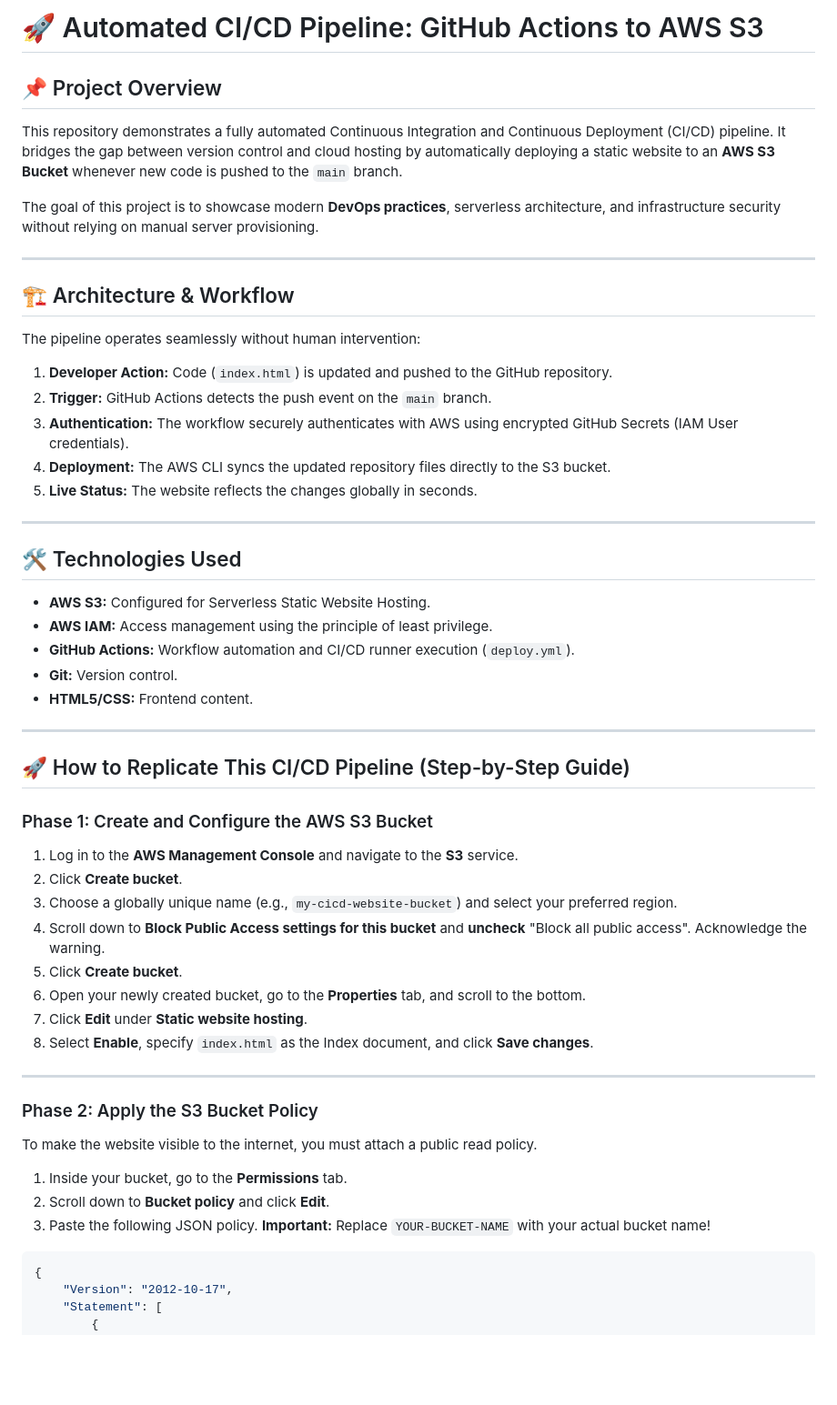
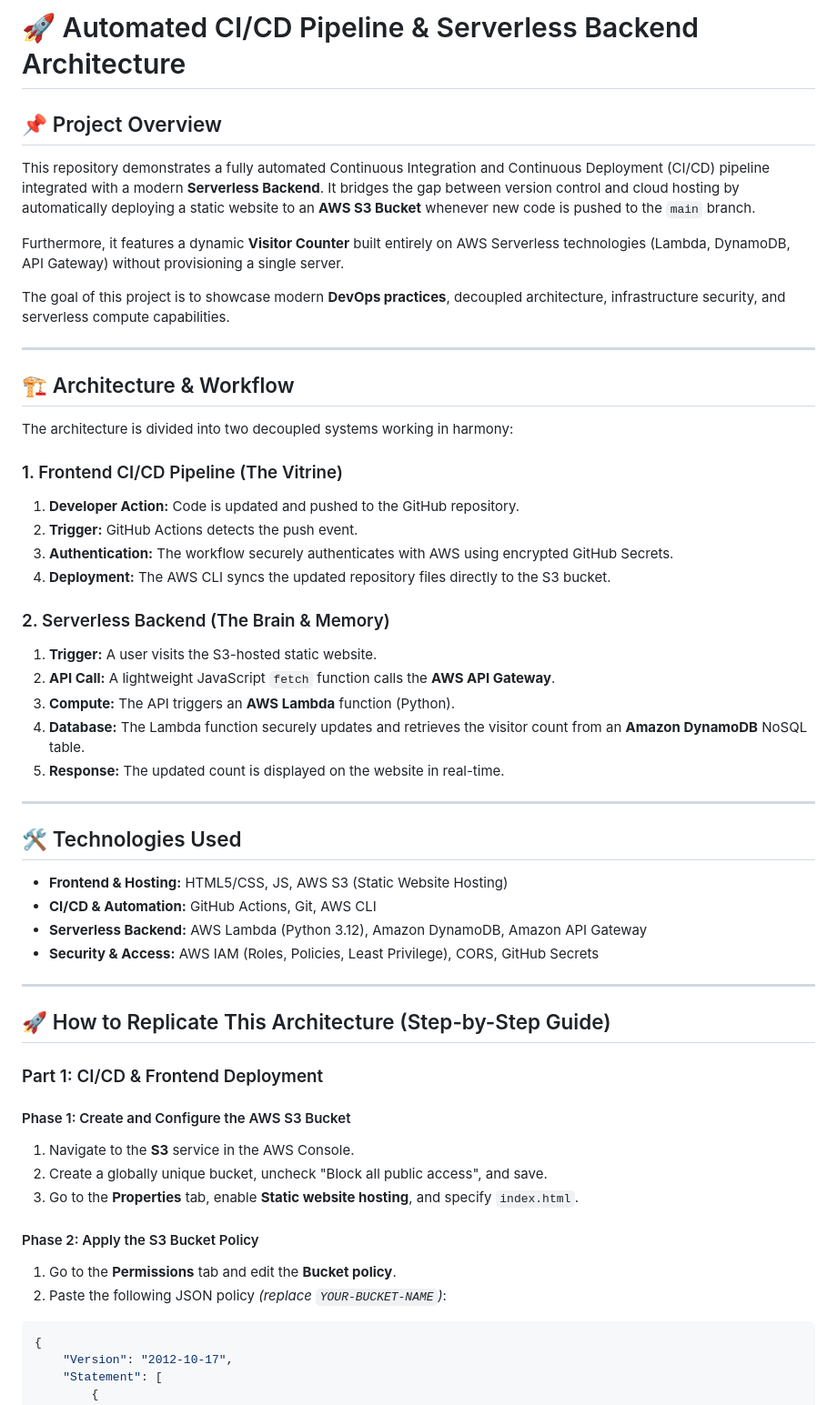
Before and after one commit to P4nguen/CI-CD-Pipeline-for-AWS-Update, a Markdown page: README.md, the part around one of its changes. Shown at 91% size. Rendered like a GitHub page; blank space fills up the shorter version.

````diff
--- a/README.md
+++ b/README.md
@@ -1,50 +1,52 @@
-# 🚀 Automated CI/CD Pipeline: GitHub Actions to AWS S3
+# 🚀 Automated CI/CD Pipeline & Serverless Backend Architecture
 
 ## 📌 Project Overview
-This repository demonstrates a fully automated Continuous Integration and Continuous Deployment (CI/CD) pipeline. It bridges the gap between version control and cloud hosting by automatically deploying a static website to an **AWS S3 Bucket** whenever new code is pushed to the `main` branch.
+This repository demonstrates a fully automated Continuous Integration and Continuous Deployment (CI/CD) pipeline integrated with a modern **Serverless Backend**. It bridges the gap between version control and cloud hosting by automatically deploying a static website to an **AWS S3 Bucket** whenever new code is pushed to the `main` branch.
 
-The goal of this project is to showcase modern **DevOps practices**, serverless architecture, and infrastructure security without relying on manual server provisioning.
+Furthermore, it features a dynamic **Visitor Counter** built entirely on AWS Serverless technologies (Lambda, DynamoDB, API Gateway) without provisioning a single server.
+
+The goal of this project is to showcase modern **DevOps practices**, decoupled architecture, infrastructure security, and serverless compute capabilities.
 
 ---
 
 ## 🏗️ Architecture & Workflow
-The pipeline operates seamlessly without human intervention:
-1. **Developer Action:** Code (`index.html`) is updated and pushed to the GitHub repository.
-2. **Trigger:** GitHub Actions detects the push event on the `main` branch.
-3. **Authentication:** The workflow securely authenticates with AWS using encrypted GitHub Secrets (IAM User credentials).
+The architecture is divided into two decoupled systems working in harmony:
+
+### 1. Frontend CI/CD Pipeline (The Vitrine)
+1. **Developer Action:** Code is updated and pushed to the GitHub repository.
+2. **Trigger:** GitHub Actions detects the push event.
+3. **Authentication:** The workflow securely authenticates with AWS using encrypted GitHub Secrets.
 4. **Deployment:** The AWS CLI syncs the updated repository files directly to the S3 bucket.
-5. **Live Status:** The website reflects the changes globally in seconds.
+
+### 2. Serverless Backend (The Brain & Memory)
+1. **Trigger:** A user visits the S3-hosted static website.
+2. **API Call:** A lightweight JavaScript `fetch` function calls the **AWS API Gateway**.
+3. **Compute:** The API triggers an **AWS Lambda** function (Python).
+4. **Database:** The Lambda function securely updates and retrieves the visitor count from an **Amazon DynamoDB** NoSQL table.
+5. **Response:** The updated count is displayed on the website in real-time.
 
 ---
 
 ## 🛠️ Technologies Used
-- **AWS S3:** Configured for Serverless Static Website Hosting.
-- **AWS IAM:** Access management using the principle of least privilege.
-- **GitHub Actions:** Workflow automation and CI/CD runner execution (`deploy.yml`).
-- **Git:** Version control.
-- **HTML5/CSS:** Frontend content.
+- **Frontend & Hosting:** HTML5/CSS, JS, AWS S3 (Static Website Hosting)
+- **CI/CD & Automation:** GitHub Actions, Git, AWS CLI
+- **Serverless Backend:** AWS Lambda (Python 3.12), Amazon DynamoDB, Amazon API Gateway
+- **Security & Access:** AWS IAM (Roles, Policies, Least Privilege), CORS, GitHub Secrets
 
 ---
 
-## 🚀 How to Replicate This CI/CD Pipeline (Step-by-Step Guide)
+## 🚀 How to Replicate This Architecture (Step-by-Step Guide)
 
-### Phase 1: Create and Configure the AWS S3 Bucket
-1. Log in to the **AWS Management Console** and navigate to the **S3** service.
-2. Click **Create bucket**.
-3. Choose a globally unique name (e.g., `my-cicd-website-bucket`) and select your preferred region.
-4. Scroll down to **Block Public Access settings for this bucket** and **uncheck** "Block all public access". Acknowledge the warning.
-5. Click **Create bucket**.
-6. Open your newly created bucket, go to the **Properties** tab, and scroll to the bottom.
-7. Click **Edit** under **Static website hosting**.
-8. Select **Enable**, specify `index.html` as the Index document, and click **Save changes**.
+### Part 1: CI/CD & Frontend Deployment
 
----
+#### Phase 1: Create and Configure the AWS S3 Bucket
+1. Navigate to the **S3** service in the AWS Console.
+2. Create a globally unique bucket, uncheck "Block all public access", and save.
+3. Go to the **Properties** tab, enable **Static website hosting**, and specify `index.html`.
 
-### Phase 2: Apply the S3 Bucket Policy
-To make the website visible to the internet, you must attach a public read policy.
-1. Inside your bucket, go to the **Permissions** tab.
-2. Scroll down to **Bucket policy** and click **Edit**.
-3. Paste the following JSON policy. **Important:** Replace `YOUR-BUCKET-NAME` with your actual bucket name!
+#### Phase 2: Apply the S3 Bucket Policy
+1. Go to the **Permissions** tab and edit the **Bucket policy**.
+2. Paste the following JSON policy *(replace `YOUR-BUCKET-NAME`)*:
 ```json
 {
     "Version": "2012-10-17",
````
Also changed, not shown: other parts of README.md (+68 -51 lines).
